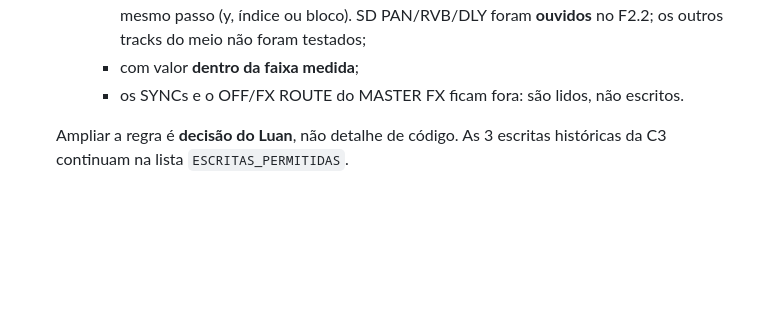
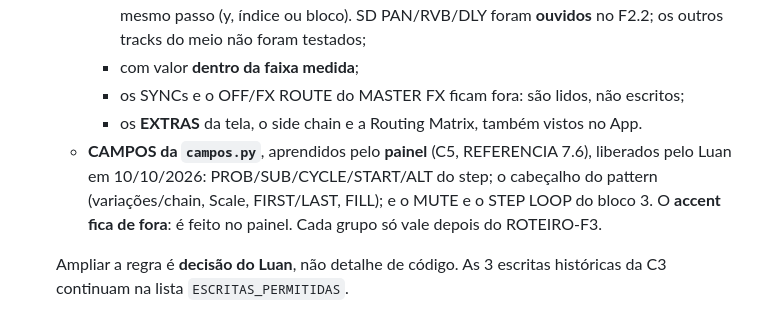
Before and after one commit to luanmoura-aimanager/tr1000-grid, a Markdown page: CLAUDE.md, the part around the change. Drawn GitHub-style; blank space fills up the shorter version.

Commit message:
CLAUDE.md: a regra de escrita com os campos do painel e os extras da tela
Co-Authored-By: Claude Opus 5.5 <noreply@anthropic.com>

```diff
--- a/CLAUDE.md
+++ b/CLAUDE.md
@@ -42,7 +42,12 @@ grid — escreve na máquina. **Toda saída da serial passa por um único portã
       meio seguem o mesmo passo (y, índice ou bloco). SD PAN/RVB/DLY foram **ouvidos**
       no F2.2; os outros tracks do meio não foram testados;
     - com valor **dentro da faixa medida**;
-    - os SYNCs e o OFF/FX ROUTE do MASTER FX ficam fora: são lidos, não escritos.
+    - os SYNCs e o OFF/FX ROUTE do MASTER FX ficam fora: são lidos, não escritos;
+    - os **EXTRAS** da tela, o side chain e a Routing Matrix, também vistos no App.
+  - **CAMPOS da `campos.py`**, aprendidos pelo **painel** (C5, REFERENCIA 7.6), liberados
+    pelo Luan em 10/10/2026: PROB/SUB/CYCLE/START/ALT do step; o cabeçalho do pattern
+    (variações/chain, Scale, FIRST/LAST, FILL); e o MUTE e o STEP LOOP do bloco 3. O
+    **accent fica de fora**: é feito no painel. Cada grupo só vale depois do ROTEIRO-F3.
 
   Ampliar a regra é **decisão do Luan**, não detalhe de código. As 3 escritas
   históricas da C3 continuam na lista `ESCRITAS_PERMITIDAS`.
```
